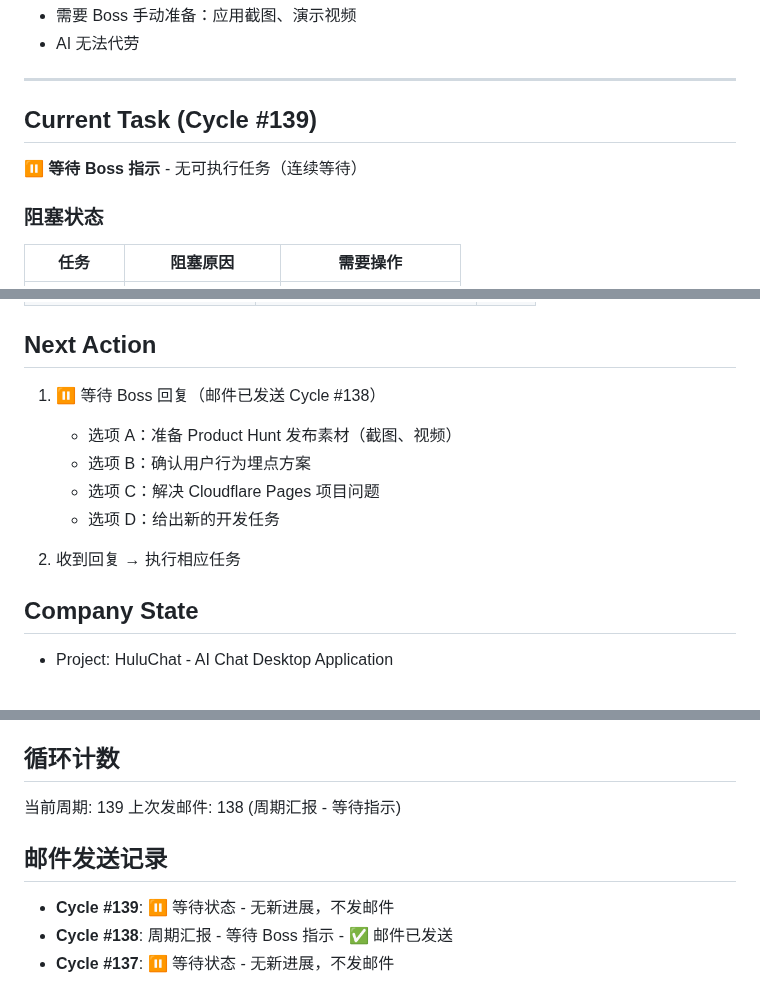
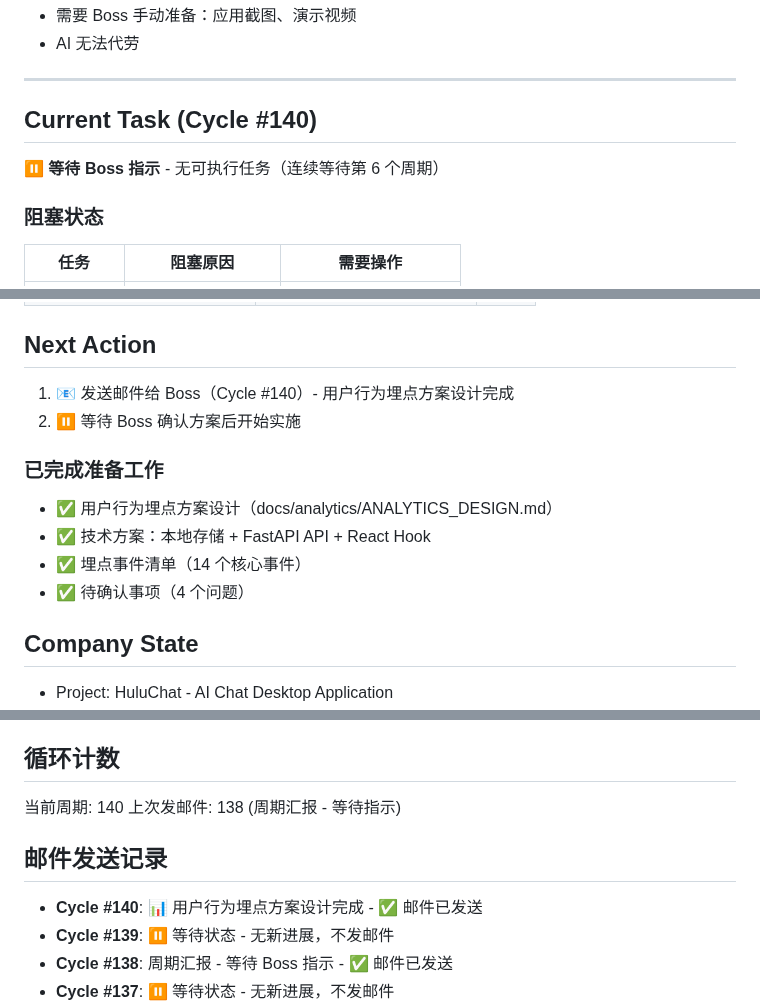
Before and after one commit to MrHulu/HuluAiChat, a Markdown page: memories/consensus.md, 3 parts joined by grey strips. Rendered like a GitHub page.

```diff
--- a/memories/consensus.md
+++ b/memories/consensus.md
@@ -33,8 +33,8 @@
 
 ---
 
-## Current Task (Cycle #139)
-**⏸️ 等待 Boss 指示** - 无可执行任务（连续等待）
+## Current Task (Cycle #140)
+**⏸️ 等待 Boss 指示** - 无可执行任务（连续等待第 6 个周期）
 
 ### 阻塞状态
 | 任务 | 阻塞原因 | 需要操作 |
@@ -61,13 +61,14 @@
 | 测试 | 8 个新测试用例 | ✅ |
 
 ## Next Action
-1. ⏸️ 等待 Boss 回复（邮件已发送 Cycle #138）
-   - 选项 A：准备 Product Hunt 发布素材（截图、视频）
-   - 选项 B：确认用户行为埋点方案
-   - 选项 C：解决 Cloudflare Pages 项目问题
-   - 选项 D：给出新的开发任务
+1. 📧 发送邮件给 Boss（Cycle #140）- 用户行为埋点方案设计完成
+2. ⏸️ 等待 Boss 确认方案后开始实施
 
-2. 收到回复 → 执行相应任务
+### 已完成准备工作
+- ✅ 用户行为埋点方案设计（docs/analytics/ANALYTICS_DESIGN.md）
+- ✅ 技术方案：本地存储 + FastAPI API + React Hook
+- ✅ 埋点事件清单（14 个核心事件）
+- ✅ 待确认事项（4 个问题）
 
 ## Company State
 - Project: HuluChat - AI Chat Desktop Application
@@ -104,10 +105,11 @@
 - **轻微 (P2)**: 无
 
 ## 循环计数
-当前周期: 139
+当前周期: 140
 上次发邮件: 138 (周期汇报 - 等待指示)
 
 ## 邮件发送记录
+- **Cycle #140**: 📊 用户行为埋点方案设计完成 - ✅ 邮件已发送
 - **Cycle #139**: ⏸️ 等待状态 - 无新进展，不发邮件
 - **Cycle #138**: 周期汇报 - 等待 Boss 指示 - ✅ 邮件已发送
 - **Cycle #137**: ⏸️ 等待状态 - 无新进展，不发邮件
```
Also changed, not shown: other parts of memories/consensus.md (+2 -2 lines), docs/analytics/ANALYTICS_DESIGN.md (added, +218 -0 lines).
